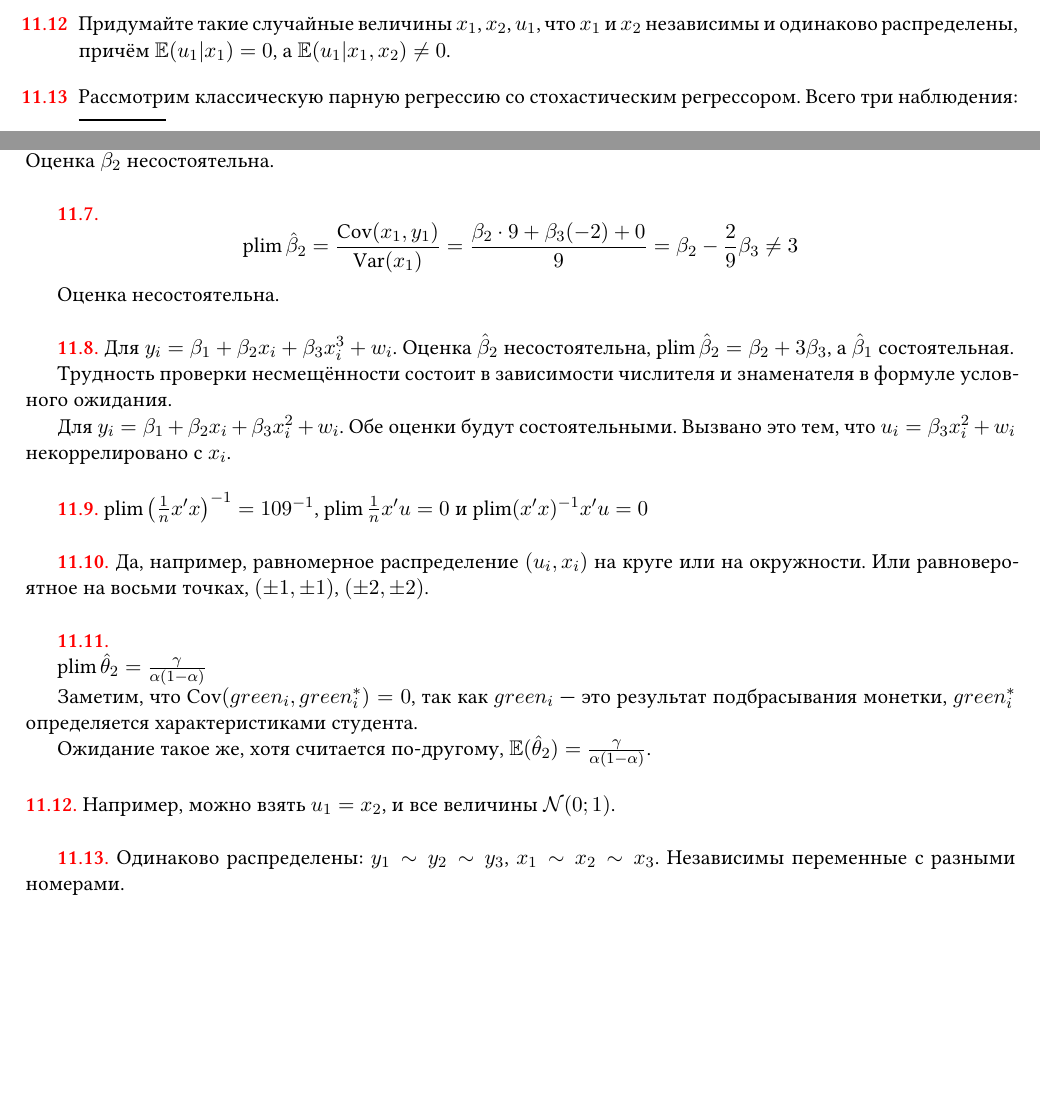
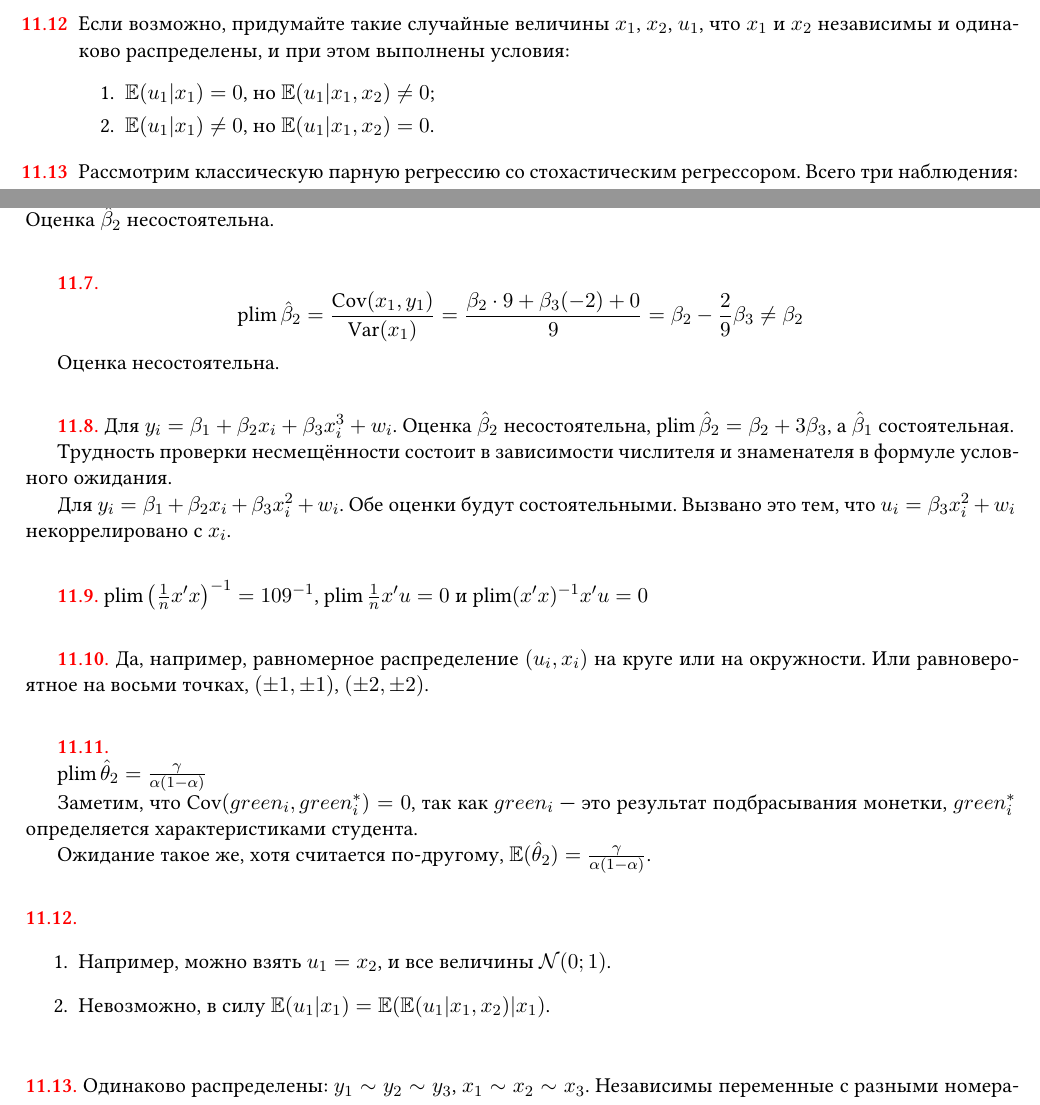
Before and after one commit to bdemeshev/metrics_pro, a LaTeX document (metrics_pro.tex): two parts of pages 20 and 36 of 38, joined at a grey line, cut so that both start at the same text, the shorter picture padded with empty space. Compiled offline with XeLaTeX.

Commit message:
more and more

```diff
--- a/metrics_pro.tex
+++ b/metrics_pro.tex
@@ -2535,9 +2535,19 @@ $\plim \hat \theta_2 = \frac{\gamma}{\alpha (1-\alpha)}$
 \end{problem}
 
 \begin{problem}
-  Придумайте такие случайные величины $x_1$, $x_2$, $u_1$, что $x_1$ и $x_2$ независимы и одинаково распределены, причём $\E(u_1|x_1)=0$, а $\E(u_1|x_1, x_2) \neq 0$.
-\begin{sol}
-  Например, можно взять $u_1=x_2$, и все величины $\cN(0;1)$.
+  Если возможно, придумайте такие случайные величины $x_1$, $x_2$, $u_1$, что $x_1$ и $x_2$ независимы и одинаково распределены,
+  и при этом выполнены условия:
+  \begin{enumerate}
+    \item $\E(u_1|x_1)=0$, но $\E(u_1|x_1, x_2) \neq 0$;
+    \item $\E(u_1|x_1)\neq 0$, но $\E(u_1|x_1, x_2) = 0$.
+  \end{enumerate}
+\begin{sol}
+  \begin{enumerate}
+    \item Например, можно взять $u_1=x_2$, и все величины $\cN(0;1)$.
+    \item Невозможно, в силу $\E(u_1|x_1) = \E(\E(u_1|x_1, x_2)|x_1)$.
+  \end{enumerate}
+
+
 \end{sol}
 \end{problem}
 
```
Also changed, not shown: metrics_pro.pdf, metrics_pro.tex (2 more changed lines).
